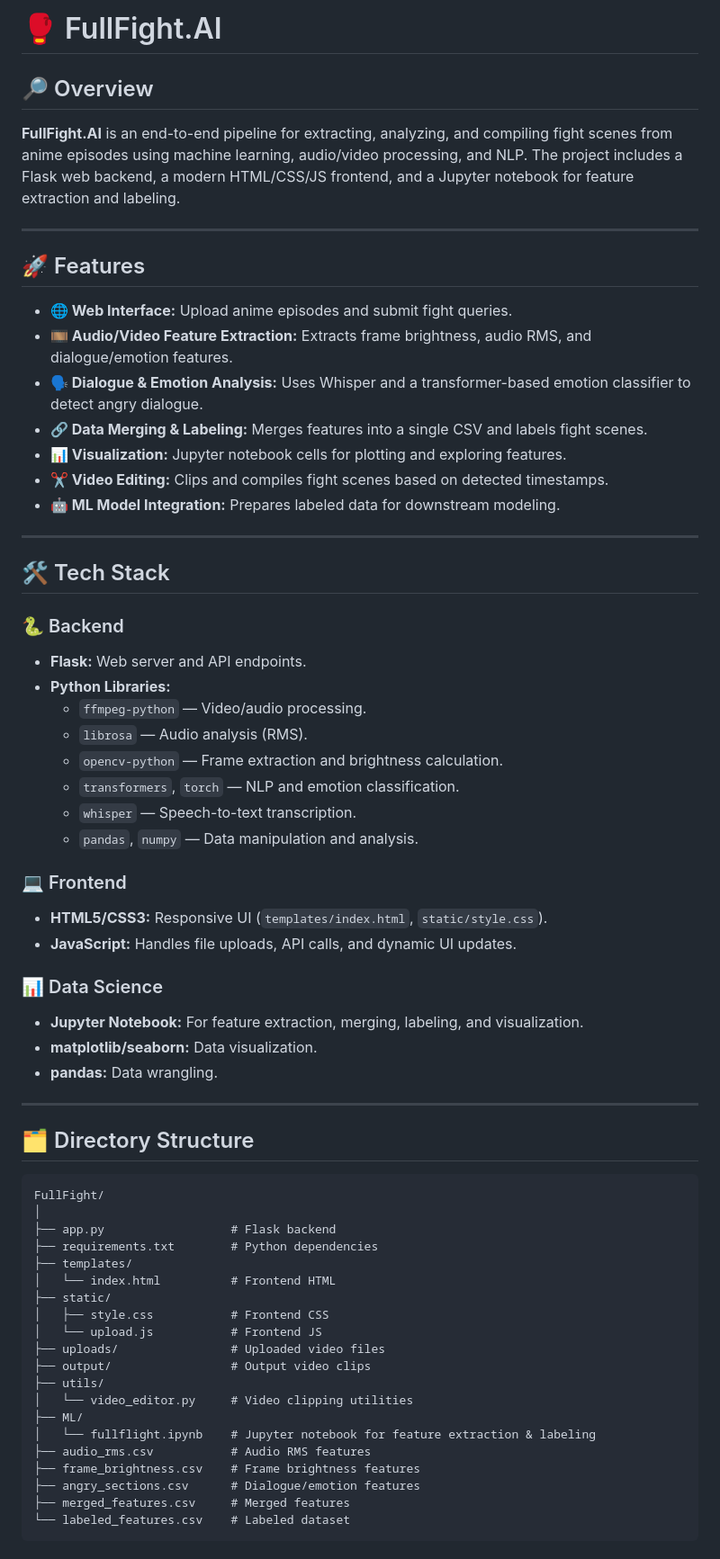
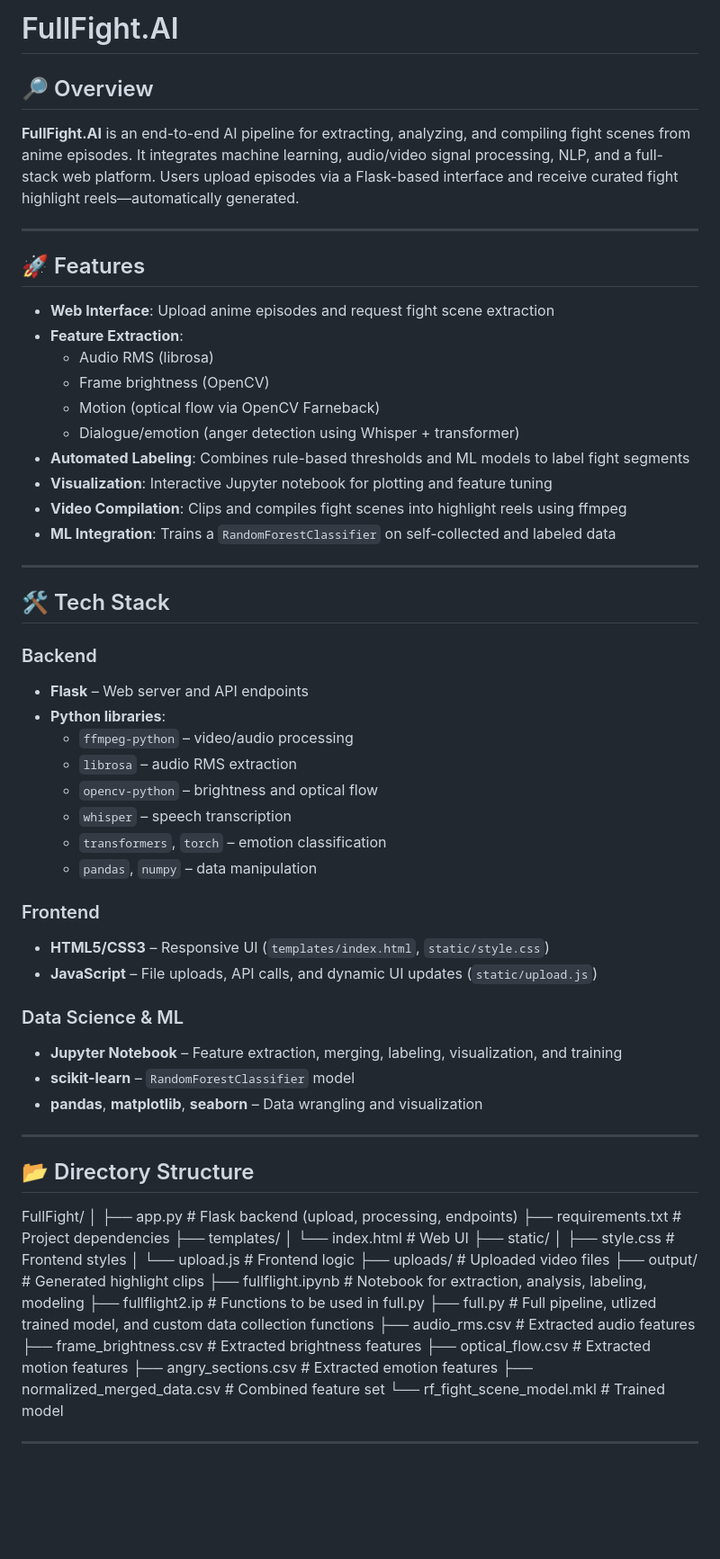
Before and after one commit to aaryavlal/FullFight, a Markdown page: README.md, the part around the change printed below. Shown: that part at 90% size. GitHub-like rendering; blank space fills up the shorter version.

Commit message:
Up to date readme

````diff
--- a/README.md
+++ b/README.md
@@ -1,71 +1,72 @@
-# 🥊 FullFight.AI
+# FullFight.AI
 
 ## 🔎 Overview
 
-**FullFight.AI** is an end-to-end pipeline for extracting, analyzing, and compiling fight scenes from anime episodes using machine learning, audio/video processing, and NLP. The project includes a Flask web backend, a modern HTML/CSS/JS frontend, and a Jupyter notebook for feature extraction and labeling.
+**FullFight.AI** is an end-to-end AI pipeline for extracting, analyzing, and compiling fight scenes from anime episodes. It integrates machine learning, audio/video signal processing, NLP, and a full-stack web platform. Users upload episodes via a Flask-based interface and receive curated fight highlight reels—automatically generated.
 
 ---
 
 ## 🚀 Features
 
-- **🌐 Web Interface:** Upload anime episodes and submit fight queries.
-- **🎞️ Audio/Video Feature Extraction:** Extracts frame brightness, audio RMS, and dialogue/emotion features.
-- **🗣️ Dialogue & Emotion Analysis:** Uses Whisper and a transformer-based emotion classifier to detect angry dialogue.
-- **🔗 Data Merging & Labeling:** Merges features into a single CSV and labels fight scenes.
-- **📊 Visualization:** Jupyter notebook cells for plotting and exploring features.
-- **✂️ Video Editing:** Clips and compiles fight scenes based on detected timestamps.
-- **🤖 ML Model Integration:** Prepares labeled data for downstream modeling.
+- **Web Interface**: Upload anime episodes and request fight scene extraction
+- **Feature Extraction**:
+  - Audio RMS (librosa)
+  - Frame brightness (OpenCV)
+  - Motion (optical flow via OpenCV Farneback)
+  - Dialogue/emotion (anger detection using Whisper + transformer)
+- **Automated Labeling**: Combines rule-based thresholds and ML models to label fight segments
+- **Visualization**: Interactive Jupyter notebook for plotting and feature tuning
+- **Video Compilation**: Clips and compiles fight scenes into highlight reels using ffmpeg
+- **ML Integration**: Trains a `RandomForestClassifier` on self-collected and labeled data
 
 ---
 
 ## 🛠️ Tech Stack
 
-### 🐍 Backend
+### Backend
 
-- **Flask:** Web server and API endpoints.
-- **Python Libraries:**
-  - `ffmpeg-python` — Video/audio processing.
-  - `librosa` — Audio analysis (RMS).
-  - `opencv-python` — Frame extraction and brightness calculation.
-  - `transformers`, `torch` — NLP and emotion classification.
-  - `whisper` — Speech-to-text transcription.
-  - `pandas`, `numpy` — Data manipulation and analysis.
+- **Flask** – Web server and API endpoints
+- **Python libraries**:
+  - `ffmpeg-python` – video/audio processing
+  - `librosa` – audio RMS extraction
+  - `opencv-python` – brightness and optical flow
+  - `whisper` – speech transcription
+  - `transformers`, `torch` – emotion classification
+  - `pandas`, `numpy` – data manipulation
 
-### 💻 Frontend
+### Frontend
 
-- **HTML5/CSS3:** Responsive UI (`templates/index.html`, `static/style.css`).
-- **JavaScript:** Handles file uploads, API calls, and dynamic UI updates.
+- **HTML5/CSS3** – Responsive UI (`templates/index.html`, `static/style.css`)
+- **JavaScript** – File uploads, API calls, and dynamic UI updates (`static/upload.js`)
 
-### 📊 Data Science
+### Data Science & ML
 
-- **Jupyter Notebook:** For feature extraction, merging, labeling, and visualization.
-- **matplotlib/seaborn:** Data visualization.
-- **pandas:** Data wrangling.
+- **Jupyter Notebook** – Feature extraction, merging, labeling, visualization, and training
+- **scikit-learn** – `RandomForestClassifier` model
+- **pandas**, **matplotlib**, **seaborn** – Data wrangling and visualization
 
 ---
 
-## 🗂️ Directory Structure
+## 📂 Directory Structure
 
-```
 FullFight/
 │
-├── app.py                  # Flask backend
-├── requirements.txt        # Python dependencies
+├── app.py # Flask backend (upload, processing, endpoints)
+├── requirements.txt # Project dependencies
 ├── templates/
-│   └── index.html          # Frontend HTML
+│ └── index.html # Web UI
 ├── static/
-│   ├── style.css           # Frontend CSS
-│   └── upload.js           # Frontend JS
-├── uploads/                # Uploaded video files
-├── output/                 # Output video clips
-├── utils/
-│   └── video_editor.py     # Video clipping utilities
-├── ML/
-│   └── fullflight.ipynb    # Jupyter notebook for feature extraction & labeling
-├── audio_rms.csv           # Audio RMS features
-├── frame_brightness.csv    # Frame brightness features
-├── angry_sections.csv      # Dialogue/emotion features
-├── merged_features.csv     # Merged features
-└── labeled_features.csv    # Labeled dataset
-```
+│ ├── style.css # Frontend styles
+│ └── upload.js # Frontend logic
+├── uploads/ # Uploaded video files
+├── output/ # Generated highlight clips
+├── fullflight.ipynb # Notebook for extraction, analysis, labeling, modeling
+├── fullflight2.ip # Functions to be used in full.py
+├── full.py # Full pipeline, utlized trained model, and custom data collection functions
+├── audio_rms.csv # Extracted audio features
+├── frame_brightness.csv # Extracted brightness features
+├── optical_flow.csv # Extracted motion features
+├── angry_sections.csv # Extracted emotion features
+├── normalized_merged_data.csv # Combined feature set
+└── rf_fight_scene_model.mkl # Trained model
 
````
Also changed, not shown: other parts of README.md (+14 -23 lines).
